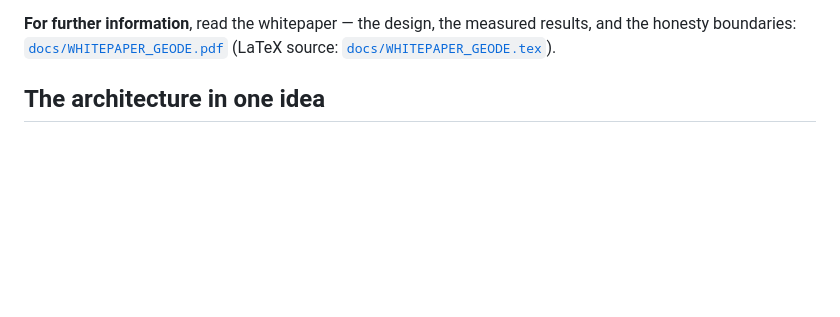
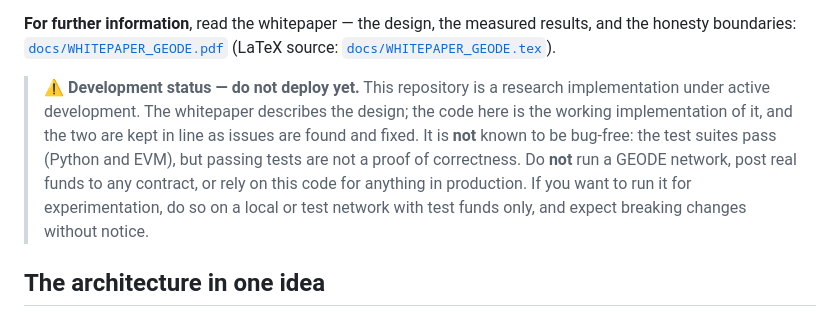
Before and after one commit to moazzamak/geode.network, a Markdown page: README.md, the part around the change. Drawn GitHub-style; blank space fills up the shorter version.

```diff
--- a/README.md
+++ b/README.md
@@ -27,6 +27,17 @@ measured results, and the honesty boundaries:
 [`docs/WHITEPAPER_GEODE.pdf`](docs/WHITEPAPER_GEODE.pdf)
 (LaTeX source:
 [`docs/WHITEPAPER_GEODE.tex`](docs/WHITEPAPER_GEODE.tex)).
+
+> **⚠ Development status — do not deploy yet.** This repository is a
+> research implementation under active development. The whitepaper
+> describes the design; the code here is the working implementation
+> of it, and the two are kept in line as issues are found and fixed.
+> It is **not** known to be bug-free: the test suites pass
+> (Python and EVM), but passing tests are not a proof of correctness.
+> Do **not** run a GEODE network, post real funds to any contract,
+> or rely on this code for anything in production. If you want to
+> run it for experimentation, do so on a local or test network with
+> test funds only, and expect breaking changes without notice.
 
 ## The architecture in one idea
 
```
Also changed, not shown: analysis/LAUNCH_PLAN_2026-08-30.md (added, +260 -0 lines).
